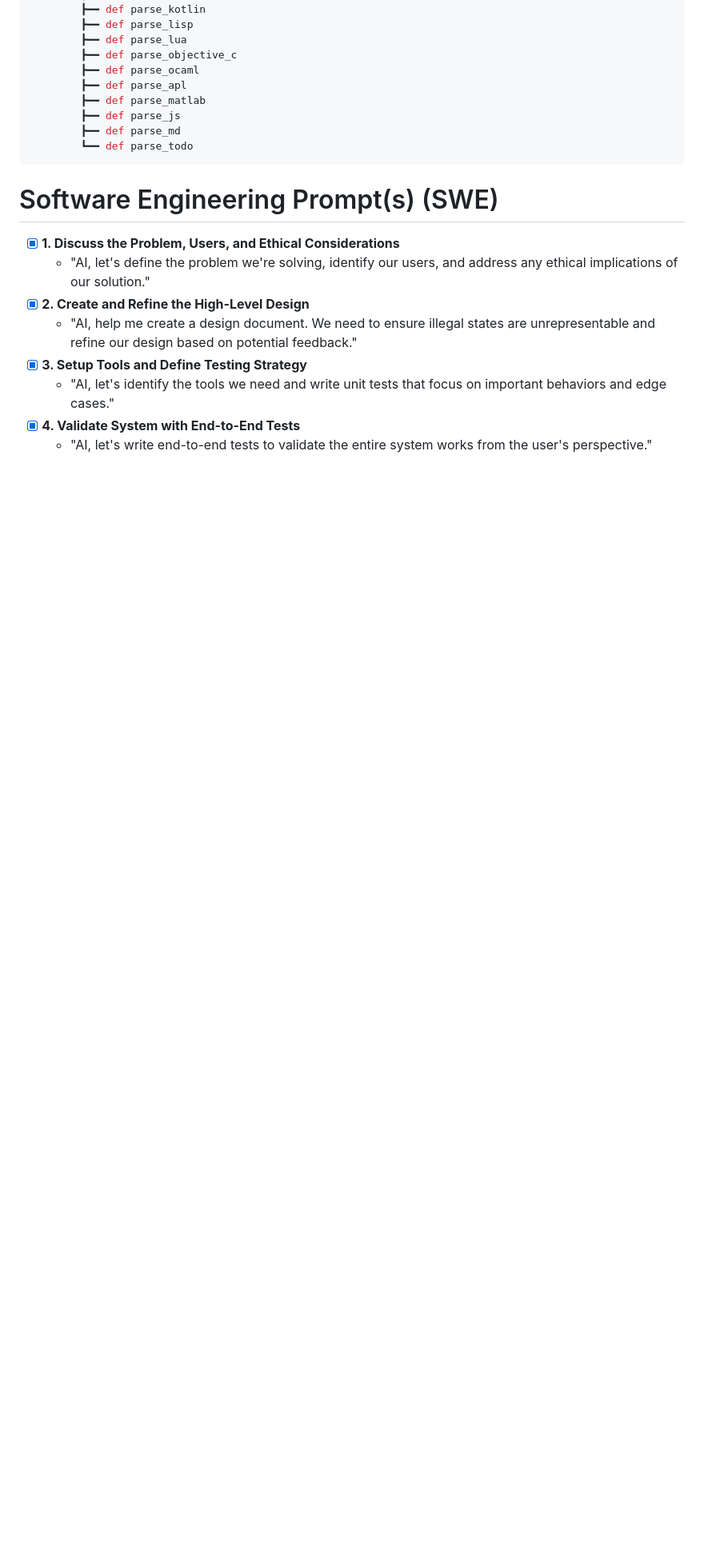
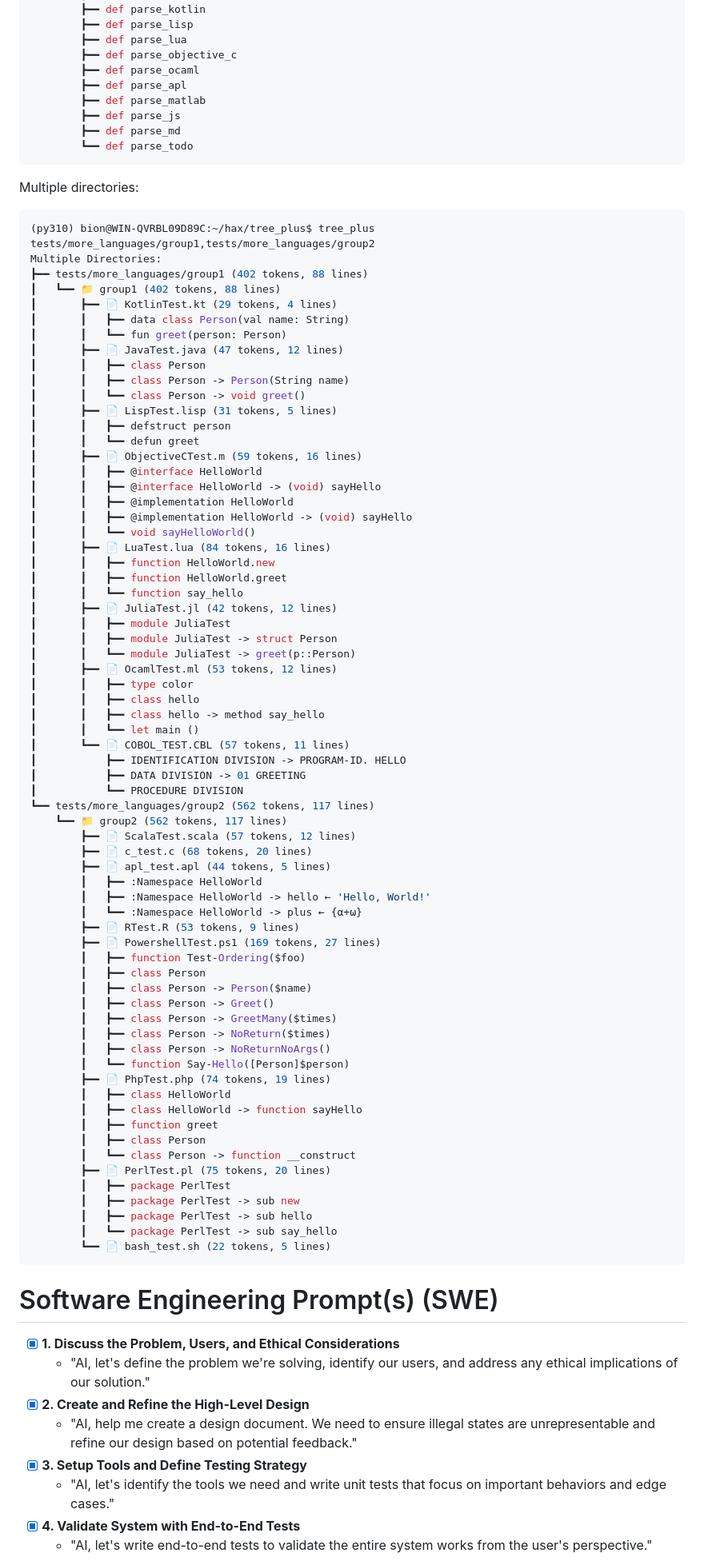
Before and after one commit to bionicles/tree_plus, a Markdown page: README.md, the part around one of its changes. Shown at 80% size. Rendered like a GitHub page; blank space fills up the shorter version.

Commit message:
add multiple directory usage example

````diff
--- a/README.md
+++ b/README.md
@@ -59,6 +61,78 @@ make cli
         ┣━━ def parse_js
         ┣━━ def parse_md
         ┗━━ def parse_todo
+```
+
+Multiple directories:
+
+```sh
+(py310) bion@WIN-QVRBL09D89C:~/hax/tree_plus$ tree_plus tests/more_languages/group1,tests/more_languages/group2
+Multiple Directories:
+┣━━ tests/more_languages/group1 (402 tokens, 88 lines)
+┃   ┗━━ 📁 group1 (402 tokens, 88 lines)
+┃       ┣━━ 📄 KotlinTest.kt (29 tokens, 4 lines)
+┃       ┃   ┣━━ data class Person(val name: String)
+┃       ┃   ┗━━ fun greet(person: Person)
+┃       ┣━━ 📄 JavaTest.java (47 tokens, 12 lines)
+┃       ┃   ┣━━ class Person
+┃       ┃   ┣━━ class Person -> Person(String name)
+┃       ┃   ┗━━ class Person -> void greet()
+┃       ┣━━ 📄 LispTest.lisp (31 tokens, 5 lines)
+┃       ┃   ┣━━ defstruct person
+┃       ┃   ┗━━ defun greet
+┃       ┣━━ 📄 ObjectiveCTest.m (59 tokens, 16 lines)
+┃       ┃   ┣━━ @interface HelloWorld
+┃       ┃   ┣━━ @interface HelloWorld -> (void) sayHello
+┃       ┃   ┣━━ @implementation HelloWorld
+┃       ┃   ┣━━ @implementation HelloWorld -> (void) sayHello
+┃       ┃   ┗━━ void sayHelloWorld()
+┃       ┣━━ 📄 LuaTest.lua (84 tokens, 16 lines)
+┃       ┃   ┣━━ function HelloWorld.new
+┃       ┃   ┣━━ function HelloWorld.greet
+┃       ┃   ┗━━ function say_hello
+┃       ┣━━ 📄 JuliaTest.jl (42 tokens, 12 lines)
+┃       ┃   ┣━━ module JuliaTest
+┃       ┃   ┣━━ module JuliaTest -> struct Person
+┃       ┃   ┗━━ module JuliaTest -> greet(p::Person)
+┃       ┣━━ 📄 OcamlTest.ml (53 tokens, 12 lines)
+┃       ┃   ┣━━ type color
+┃       ┃   ┣━━ class hello
+┃       ┃   ┣━━ class hello -> method say_hello
+┃       ┃   ┗━━ let main ()
+┃       ┗━━ 📄 COBOL_TEST.CBL (57 tokens, 11 lines)
+┃           ┣━━ IDENTIFICATION DIVISION -> PROGRAM-ID. HELLO
+┃           ┣━━ DATA DIVISION -> 01 GREETING
+┃           ┗━━ PROCEDURE DIVISION
+┗━━ tests/more_languages/group2 (562 tokens, 117 lines)
+    ┗━━ 📁 group2 (562 tokens, 117 lines)
+        ┣━━ 📄 ScalaTest.scala (57 tokens, 12 lines)
+        ┣━━ 📄 c_test.c (68 tokens, 20 lines)
+        ┣━━ 📄 apl_test.apl (44 tokens, 5 lines)
+        ┃   ┣━━ :Namespace HelloWorld
+        ┃   ┣━━ :Namespace HelloWorld -> hello ← 'Hello, World!'
+        ┃   ┗━━ :Namespace HelloWorld -> plus ← {⍺+⍵}
+        ┣━━ 📄 RTest.R (53 tokens, 9 lines)
+        ┣━━ 📄 PowershellTest.ps1 (169 tokens, 27 lines)
+        ┃   ┣━━ function Test-Ordering($foo)
+        ┃   ┣━━ class Person
+        ┃   ┣━━ class Person -> Person($name)
+        ┃   ┣━━ class Person -> Greet()
+        ┃   ┣━━ class Person -> GreetMany($times)
+        ┃   ┣━━ class Person -> NoReturn($times)
+        ┃   ┣━━ class Person -> NoReturnNoArgs()
+        ┃   ┗━━ function Say-Hello([Person]$person)
+        ┣━━ 📄 PhpTest.php (74 tokens, 19 lines)
+        ┃   ┣━━ class HelloWorld
+        ┃   ┣━━ class HelloWorld -> function sayHello
+        ┃   ┣━━ function greet
+        ┃   ┣━━ class Person
+        ┃   ┗━━ class Person -> function __construct
+        ┣━━ 📄 PerlTest.pl (75 tokens, 20 lines)
+        ┃   ┣━━ package PerlTest
+        ┃   ┣━━ package PerlTest -> sub new
+        ┃   ┣━━ package PerlTest -> sub hello
+        ┃   ┗━━ package PerlTest -> sub say_hello
+        ┗━━ 📄 bash_test.sh (22 tokens, 5 lines)
 ```
 
 # Software Engineering Prompt(s) (SWE)
````
Also changed, not shown: other parts of README.md (+2 -0 lines).
